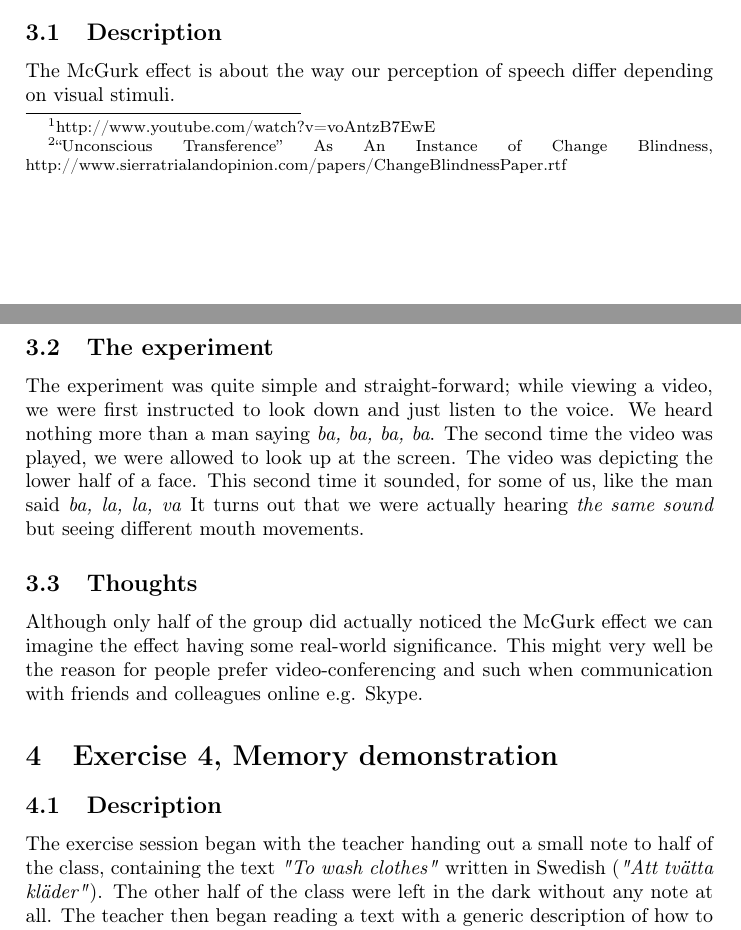
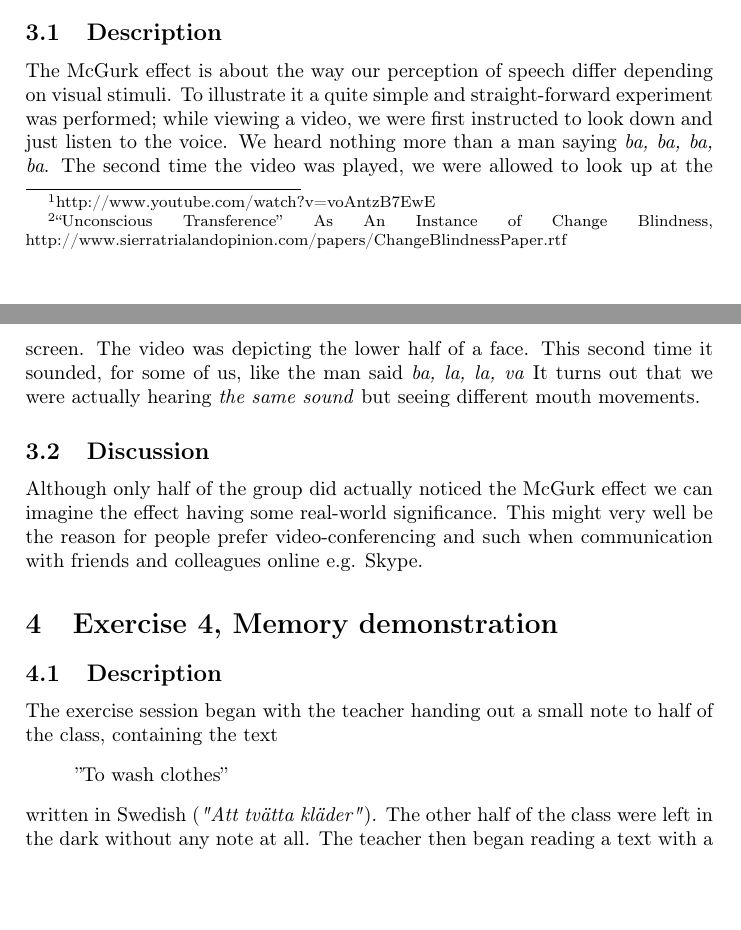
Before and after one commit to erikagnvall/eda040_project, a LaTeX document (doc/tek210/cognition.tex): two parts of pages 2 and 3 of 5, joined at a grey line, cut so that both start at the same text, the shorter picture padded with empty space. Compiled offline with pdfLaTeX.

Commit message:
Spellcheck and some mods

```diff
--- a/doc/tek210/cognition.tex
+++ b/doc/tek210/cognition.tex
@@ -33,21 +35,16 @@ In this exercise we observed the phenomena called \emph{change blindness}. In th
 
 As discussed in “Unconscious Transference” As An Instance of Change Blindness \footnote{“Unconscious Transference” As An Instance of Change Blindness, http://www.sierratrialandopinion.com/papers/ChangeBlindnessPaper.rtf} eye witness testimonials might be more unreliable than previously considered due to these phenomena. From this we learn that describing something from memory other than what we focused on at the time can not be considered reliable.
 
+\section{Exercise 2, The MacGurk Effect}
+\subsection{Description}
+The McGurk effect is about the way our perception of speech differ depending on visual stimuli. To illustrate it a quite simple and straight-forward experiment was performed; while viewing a video, we were first instructed to look down and just listen to the voice. We heard nothing more than a man saying \emph{ba, ba, ba, ba}. The second time the video was played, we were allowed to look up at the screen. The video was depicting the lower half of a face.  This second time it sounded, for some of us, like the man said \emph{ba, la, la, va} It turns out that we were actually hearing \emph{the same sound} but seeing different mouth movements.
 
-\section{Exercise 2, The MacGurk Effect}
-% TODO STANDARDISERA TILL DESCRIPTION OCH DISCUSSION?
-\subsection{Description}
-The McGurk effect is about the way our perception of speech differ depending on visual stimuli.
-
-\subsection{The experiment}
-The experiment was quite simple and straight-forward; while viewing a video, we were first instructed to look down and just listen to the voice. We heard nothing more than a man saying \emph{ba, ba, ba, ba}. The second time the video was played, we were allowed to look up at the screen. The video was depicting the lower half of a face.  This second time it sounded, for some of us, like the man said \emph{ba, la, la, va} It turns out that we were actually hearing \emph{the same sound} but seeing different mouth movements.
-
-\subsection{Thoughts}
+\subsection{Discussion}
 Although only half of the group did actually noticed the McGurk effect we can imagine the effect having some real-world significance. This might very well be the reason for people prefer video-conferencing and such when communication with friends and colleagues online e.g. Skype.
 
 \section{Exercise 4, Memory demonstration}
 \subsection{Description}
-The exercise session began with the teacher handing out a small note to half of the class, containing the text \emph{"To wash clothes"} written in Swedish (\emph{"Att tvätta kläder"}). The other half of the class were left in the dark without any note at all. The teacher then began reading a text with a generic description of how to wash clothes and told us it was not that important and we should not pay that much attention to it. After this the exercise session continued with other topics and 30-45 minutes later the entire class were asked to recall as much of the text as possible and write it down.
+The exercise session began with the teacher handing out a small note to half of the class, containing the text \begin{quote}''To wash clothes''\end{quote} written in Swedish (\emph{"Att tvätta kläder"}). The other half of the class were left in the dark without any note at all. The teacher then began reading a text with a generic description of how to wash clothes and told us it was not that important and we should not pay that much attention to it. After this the exercise session continued with other topics and 30--45 minutes later the entire class were asked to recall as much of the text as possible and write it down.
 
 The result was, perhaps surprisingly, that the persons who were shown the heading \emph{"To wash clothes"} generally had easier to remember more pieces of the read text.
 
```
Also changed, not shown: doc/tek210/cognition.tex (24 more changed lines).
